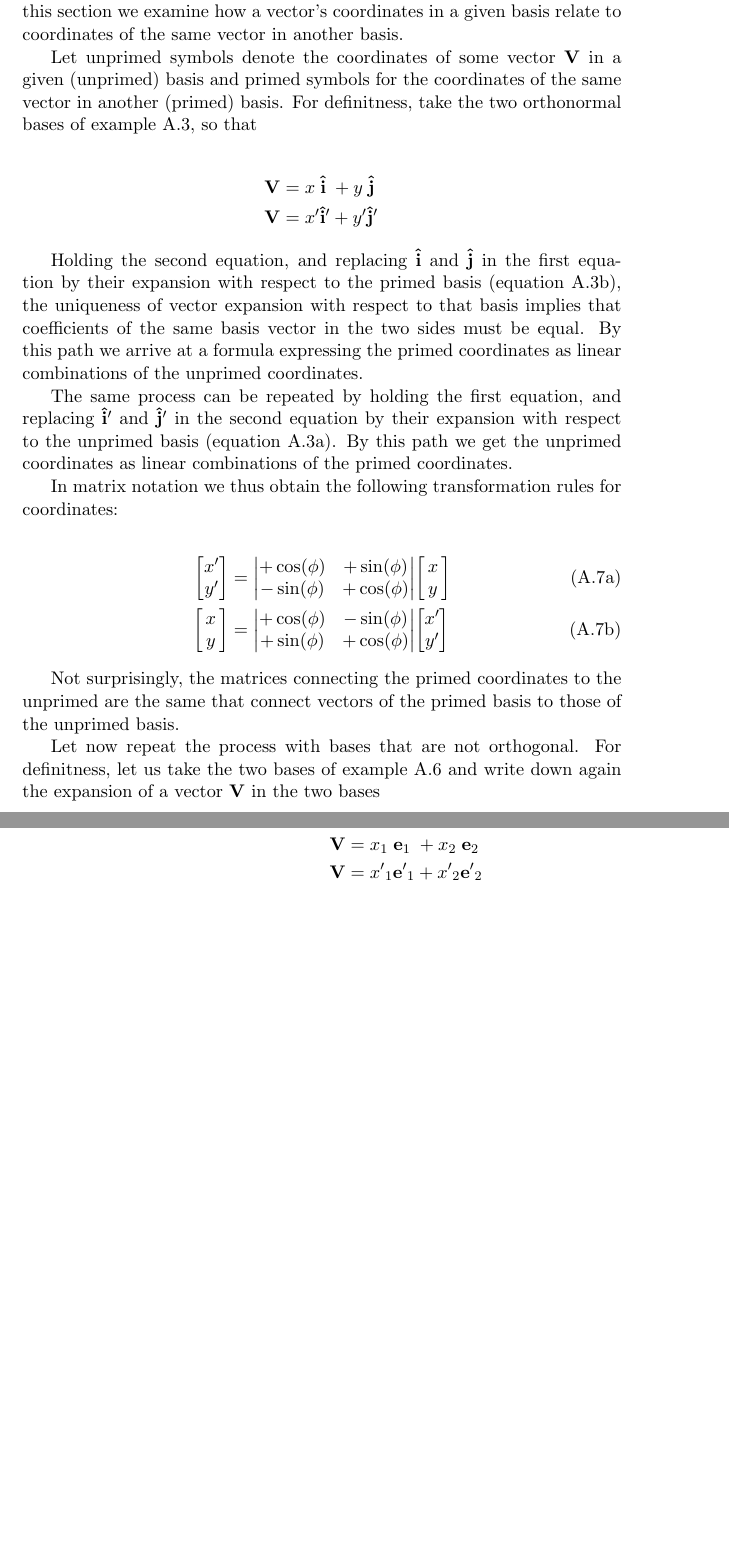
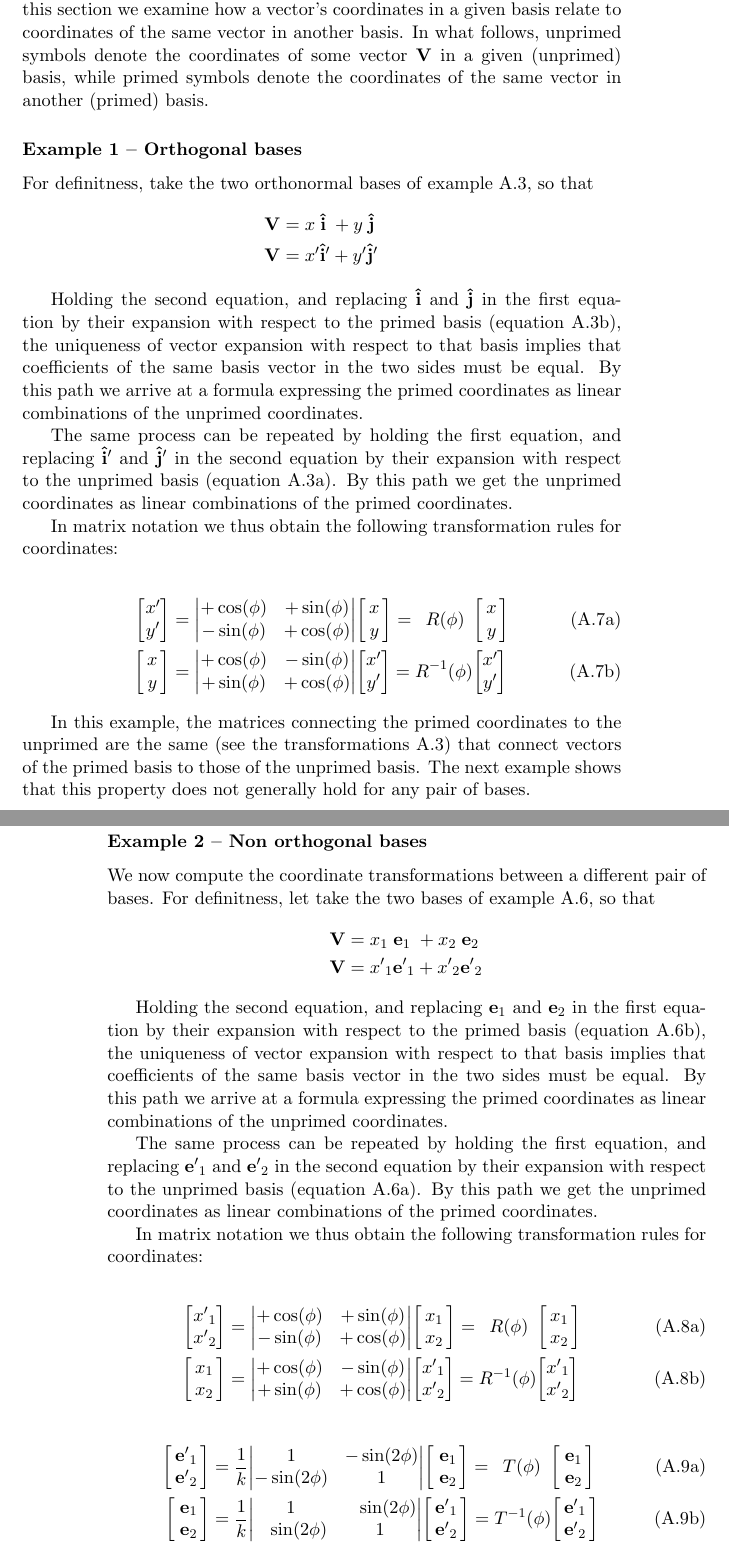
Before and after one commit to ollecram/ELECTRO, a LaTeX book (Classical_Electrodynamics_Notes.tex, which reads appendix_I_Tensors.tex): two parts of pages 15 and 16 of 17, joined at a grey line, cut so that both start at the same text, the shorter picture padded with empty space. Compiled offline with pdfLaTeX.

Commit message:
working on Tensors appendix 1+++

```diff
--- a/appendix_I_Tensors.tex
+++ b/appendix_I_Tensors.tex
@@ -162,7 +163,6 @@ The matrices in equations \ref{eq:2D_divergent_to_convergent} and \ref{eq:2D_con
-In the previous sections we have provided examples -- in two dimensions -- of a transformation between two orthonormal bases (equations \ref{eq:2D_orthobasis_xform}) and of a transformation between bases that are not orthogonal (equations \ref{eq:2D_generalbases_xform}). In this section we examine how a vector's coordinates in a given basis relate to coordinates of the same vector in another basis.
-
-Let unprimed symbols denote the coordinates of some vector $\vb{V}$ in a given (unprimed) basis and primed symbols for the coordinates of the same vector in another (primed) basis. For definitness, take the two orthonormal bases of example \ref{eq:2D_orthobasis_xform}, so that
-
+In the previous sections we have provided examples -- in two dimensions -- of a transformation between two orthonormal bases (equations \ref{eq:2D_orthobasis_xform}) and of a transformation between bases that are not orthogonal (equations \ref{eq:2D_generalbases_xform}). In this section we examine how a vector's coordinates in a given basis relate to coordinates of the same vector in another basis. In what follows, unprimed symbols denote the coordinates of some vector $\vb{V}$ in a given (unprimed) basis, while primed symbols denote the coordinates of the same vector in another (primed) basis.
+\subsubsection{Example 1 -- Orthogonal bases}
+For definitness, take the two orthonormal bases of example \ref{eq:2D_orthobasis_xform}, so that
 \begin{align*}
 \vb{V} &= x \;\vu{i}\; + y\; \vu{j}\; \\
 \vb{V} &= x' \vu{i}' + y' \vu{j}'
@@ -181,20 +181,60 @@ In matrix notation we thus obtain the following transformation rules for coordin
 \mqty[ x' \\ y'] &= \mqty|
 +\cos(\phi) & +\sin(\phi) \\
 -\sin(\phi) & +\cos(\phi) |
-\mqty[ \,x\, \\ \,y\,] \\
+\mqty[ \,x\, \\ \,y\,] = \:\;R(\phi)\:\; \mqty[ \,x\, \\ \,y\,] \\
 \label{eq:2D_orthocoord_xform_b}
 \mqty[ \,x\, \\ \,y\,] &= \mqty|
 +\cos(\phi) & -\sin(\phi) \\
 +\sin(\phi) & +\cos(\phi) |
-\mqty[ x' \\ y']
+\mqty[ x' \\ y'] = R^{-1}(\phi) \mqty[ x' \\ y']
 \end{align}
 \end{subequations}
 
-Not surprisingly, the matrices connecting the primed coordinates to the unprimed are the same that connect vectors of the primed basis to those of the unprimed basis.
+In this example, the matrices connecting the primed coordinates to the unprimed are the same (see the transformations  \ref{eq:2D_orthobasis_xform}) that connect vectors of the primed basis to those of the unprimed basis. The next example shows that this property does not generally hold for any pair of bases.
 
-Let now repeat the process with bases that are not orthogonal. For definitness, let us take the two bases of example \ref{eq:2D_generalbases_xform} and write down again the expansion of a vector $\vb{V}$ in the two bases
-
+\subsubsection{Example 2 -- Non orthogonal bases}
+We now compute the coordinate transformations between a different pair of bases. For definitness, let take the two bases of example \ref{eq:2D_generalbases_xform}, so that
 \begin{align*}
 \vb{V} &= x_1 \;\vb{e}_1\; + x_2\; \vb{e}_2\; \\
 \vb{V} &= {x'}_1 {\vb{e}'}_1 + {x'}_2 {\vb{e}'}_2
 \end{align*}
+
+Holding the second equation, and replacing $\vb{e}_1$ and $\vb{e}_2$ in the first equation by their expansion with respect to the primed basis (equation \ref{eq:2D_divergent_to_convergent}), the uniqueness of vector expansion with respect to that basis implies that coefficients of the same basis vector in the two sides must be equal. By this path we arrive at a formula expressing the primed coordinates as linear combinations of the unprimed coordinates.
+
+The same process can be repeated by holding the first equation, and replacing ${\vb{e}'}_1$ and ${\vb{e}'}_2$ in the second equation by their expansion with respect to the unprimed basis (equation \ref{eq:2D_convergent_to_divergent}). By this path we get the unprimed coordinates as linear combinations of the primed coordinates.
+
+In matrix notation we thus obtain the following transformation rules for coordinates:
+
+
+\begin{subequations}
+\label{eq:2D_orthocoord_xform}
+\begin{align}
+\label{eq:2D_orthocoord_xform_a}
+\mqty[ {x'}_1 \\ {x'}_2] &= \mqty|
++\cos(\phi) & +\sin(\phi) \\
+-\sin(\phi) & +\cos(\phi) |
+\mqty[ \,x_1\, \\ \,x_2\,] = \:\;R(\phi)\:\; \mqty[ \,x_1\, \\ \,x_2\,] \\
+\label{eq:2D_orthocoord_xform_b}
+\mqty[ \,x_1\, \\ \,x_2\,] &= \mqty|
++\cos(\phi) & -\sin(\phi) \\
++\sin(\phi) & +\cos(\phi) |
+\mqty[ {x'}_1 \\ {x'}_2] = R^{-1}(\phi) \mqty[ {x'}_1 \\ {x'}_2]
+\end{align}
+\end{subequations}
+
+
+\begin{subequations}
+\label{eq:2D_generalcoord_xform}
+\begin{align}
+\label{eq:2D_generalcoord_xform_a}
+\mqty[ \,{\vb{e}'}_1\, \\ \,{\vb{e}'}_2\,] &= \frac{1}{k} \mqty|
+1           & -\sin(2\phi) \\
+-\sin(2\phi) &           1 |
+\mqty[ \;\vb{e}_1\, \\ \;\vb{e}_2\,]  = \:\;T(\phi)\:\; \mqty[ \;\vb{e}_1\, \\ \;\vb{e}_2\,] \\
+\label{eq:2D_generalcoord_xform_b}
+\mqty[ \;\vb{e}_1\, \\ \;\vb{e}_2\,] &= \frac{1}{k} \mqty|
+1           & \:\:\:\:\sin(2\phi) \\
+\:\:\:\:\sin(2\phi) &           1 |
+\mqty[ \,{\vb{e}'}_1\, \\ \,{\vb{e}'}_2\,]  = T^{-1} (\phi) \mqty[ \,{\vb{e}'}_1\, \\ \,{\vb{e}'}_2\,]
+\end{align}
+\end{subequations}
```
Also changed, not shown: Classical_Electrodynamics_Notes.tex (+3 -3 lines), Griffiths_00.tex (+4 -4 lines), appendix_I_Tensors.tex (23 more changed lines).
